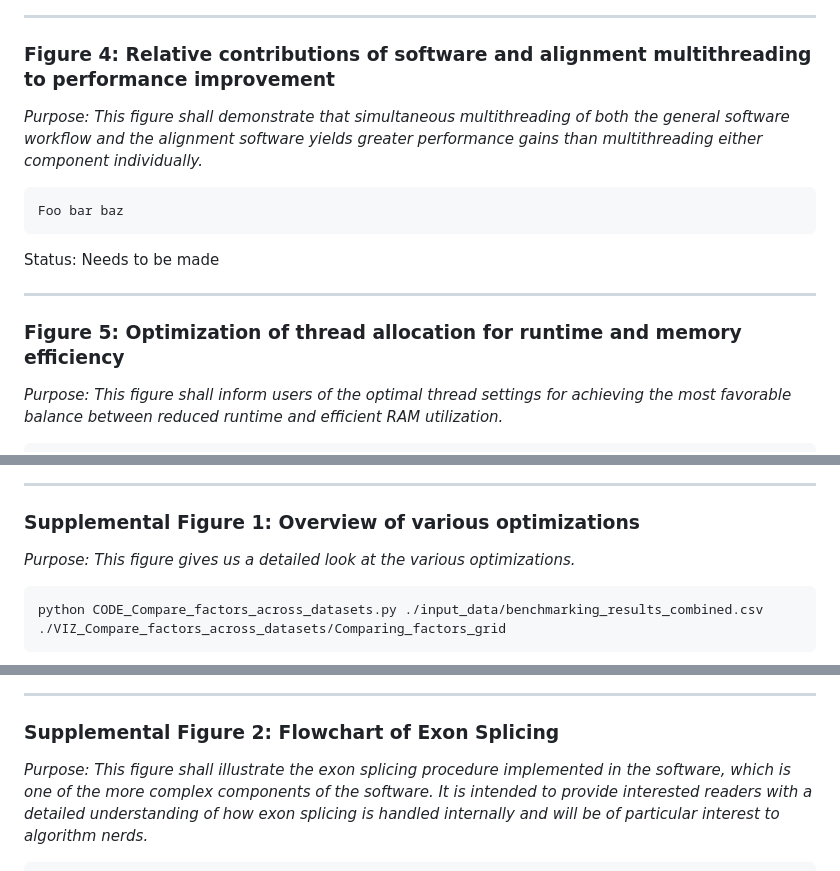
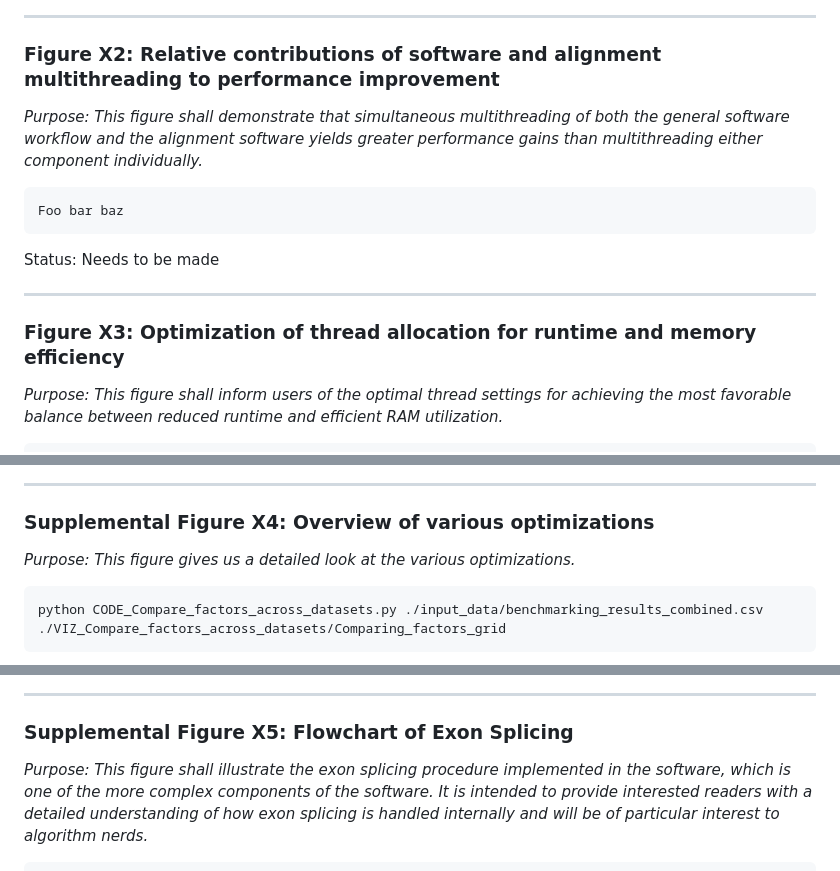
Before and after one commit to thanina-hamitouche/Paper_Plastburstalign_Figures, a Markdown page: README.md, 3 parts joined by grey strips. Rendered like a GitHub page.

````diff
--- a/README.md
+++ b/README.md
@@ -52,7 +46,7 @@ python CODE_SpeedImprovements.py ./input_data/plastburst_benchmark_Final.csv ./V
 
 ---
 
-### Figure 4: Relative contributions of software and alignment multithreading to performance improvement
+### Figure X2: Relative contributions of software and alignment multithreading to performance improvement
 _Purpose: This figure shall demonstrate that simultaneous multithreading of both the general software workflow and the alignment software yields greater performance gains than multithreading either component individually._
 
 ```bash
@@ -63,7 +57,7 @@ Status: Needs to be made
 
 ---
 
-### Figure 5: Optimization of thread allocation for runtime and memory efficiency
+### Figure X3: Optimization of thread allocation for runtime and memory efficiency
 _Purpose: This figure shall inform users of the optimal thread settings for achieving the most favorable balance between reduced runtime and efficient RAM utilization._
 
 ```bash
@@ -73,7 +67,7 @@ python CODE_Visualize_peakMem_speedup_across_datasets.py ./input_data/benchmarki
 
 ---
 
-### Supplemental Figure 1: Overview of various optimizations
+### Supplemental Figure X4: Overview of various optimizations
 _Purpose: This figure gives us a detailed look at the various optimizations._
 
 ```bash
@@ -83,7 +77,7 @@ python CODE_Compare_factors_across_datasets.py ./input_data/benchmarking_results
 
 ---
 
-### Supplemental Figure 2: Flowchart of Exon Splicing
+### Supplemental Figure X5: Flowchart of Exon Splicing
 _Purpose: This figure shall illustrate the exon splicing procedure implemented in the software, which is one of the more complex components of the software. It is intended to provide interested readers with a detailed understanding of how exon splicing is handled internally and will be of particular interest to algorithm nerds._
 
 ```bash
````
Also changed, not shown: other parts of README.md (+21 -13 lines), VIZ_Figure3_OverviewWorkflow/plastburstalign_workflow.png (renamed from VIZ_workflow/plastburstalign_workflow.png), 6 other files.
